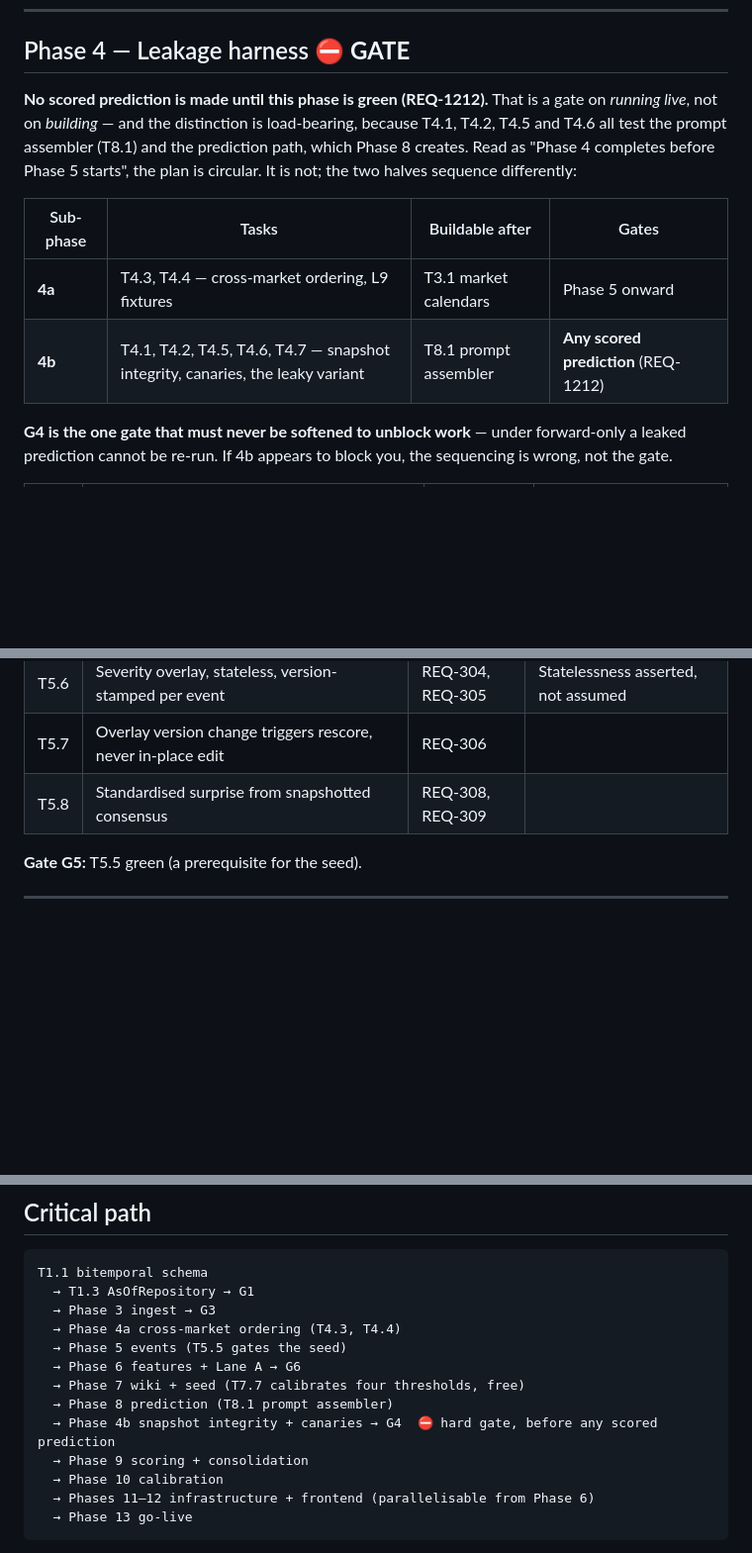
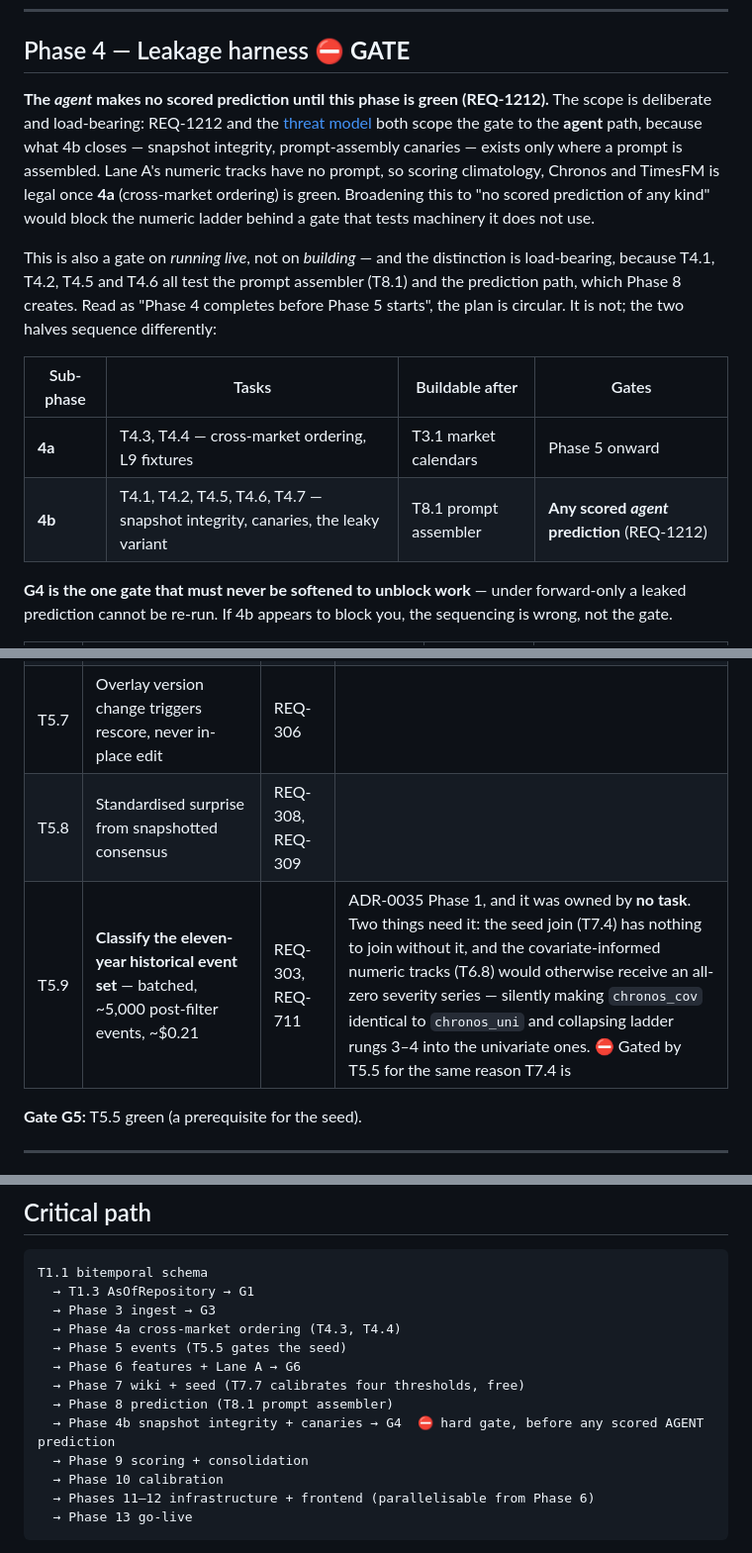
Before and after one commit to itamittech/finevents, a Markdown page: docs/Tasks.md, 3 parts joined by grey strips. Shown at 99% size. GitHub-like rendering; blank space fills up the shorter version.

```diff
--- a/docs/Tasks.md
+++ b/docs/Tasks.md
@@ -95,12 +95,14 @@ Ordered by dependency, not by preference. Three orderings are **not negotiable**
 
 ## Phase 4 — Leakage harness ⛔ **GATE**
 
-**No scored prediction is made until this phase is green (REQ-1212).** That is a gate on *running live*, not on *building* — and the distinction is load-bearing, because T4.1, T4.2, T4.5 and T4.6 all test the prompt assembler (T8.1) and the prediction path, which Phase 8 creates. Read as "Phase 4 completes before Phase 5 starts", the plan is circular. It is not; the two halves sequence differently:
+**The _agent_ makes no scored prediction until this phase is green (REQ-1212).** The scope is deliberate and load-bearing: REQ-1212 and the [threat model](design/point-in-time-test-harness.md) both scope the gate to the **agent** path, because what 4b closes — snapshot integrity, prompt-assembly canaries — exists only where a prompt is assembled. Lane A's numeric tracks have no prompt, so scoring climatology, Chronos and TimesFM is legal once **4a** (cross-market ordering) is green. Broadening this to "no scored prediction of any kind" would block the numeric ladder behind a gate that tests machinery it does not use.
+
+This is also a gate on *running live*, not on *building* — and the distinction is load-bearing, because T4.1, T4.2, T4.5 and T4.6 all test the prompt assembler (T8.1) and the prediction path, which Phase 8 creates. Read as "Phase 4 completes before Phase 5 starts", the plan is circular. It is not; the two halves sequence differently:
 
 | Sub-phase | Tasks | Buildable after | Gates |
 |---|---|---|---|
 | **4a** | T4.3, T4.4 — cross-market ordering, L9 fixtures | T3.1 market calendars | Phase 5 onward |
-| **4b** | T4.1, T4.2, T4.5, T4.6, T4.7 — snapshot integrity, canaries, the leaky variant | T8.1 prompt assembler | **Any scored prediction** (REQ-1212) |
+| **4b** | T4.1, T4.2, T4.5, T4.6, T4.7 — snapshot integrity, canaries, the leaky variant | T8.1 prompt assembler | **Any scored _agent_ prediction** (REQ-1212) |
 
 **G4 is the one gate that must never be softened to unblock work** — under forward-only a leaked prediction cannot be re-run. If 4b appears to block you, the sequencing is wrong, not the gate.
 
@@ -130,6 +132,7 @@ Ordered by dependency, not by preference. Three orderings are **not negotiable**
 | T5.6 | Severity overlay, stateless, version-stamped per event | REQ-304, REQ-305 | Statelessness asserted, not assumed |
 | T5.7 | Overlay version change triggers rescore, never in-place edit | REQ-306 | |
 | T5.8 | Standardised surprise from snapshotted consensus | REQ-308, REQ-309 | |
+| T5.9 | **Classify the eleven-year historical event set** — batched, ~5,000 post-filter events, ~$0.21 | REQ-303, REQ-711 | ADR-0035 Phase 1, and it was owned by **no task**. Two things need it: the seed join (T7.4) has nothing to join without it, and the covariate-informed numeric tracks (T6.8) would otherwise receive an all-zero severity series — silently making `chronos_cov` identical to `chronos_uni` and collapsing ladder rungs 3–4 into the univariate ones. ⛔ Gated by T5.5 for the same reason T7.4 is |
 
 **Gate G5:** T5.5 green (a prerequisite for the seed).
 
@@ -314,7 +317,7 @@ T1.1 bitemporal schema
   → Phase 6 features + Lane A → G6
   → Phase 7 wiki + seed (T7.7 calibrates four thresholds, free)
   → Phase 8 prediction (T8.1 prompt assembler)
-  → Phase 4b snapshot integrity + canaries → G4  ⛔ hard gate, before any scored prediction
+  → Phase 4b snapshot integrity + canaries → G4  ⛔ hard gate, before any scored AGENT prediction
   → Phase 9 scoring + consolidation
   → Phase 10 calibration
   → Phases 11–12 infrastructure + frontend (parallelisable from Phase 6)
```
Also changed, not shown: docs/Execution.md (+21 -2 lines).
